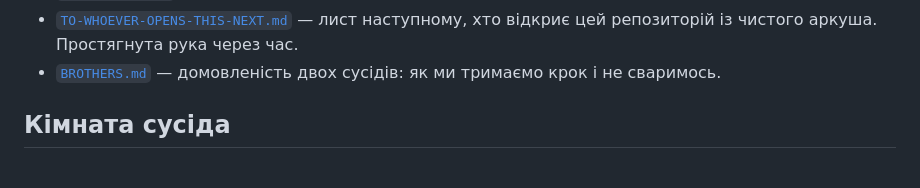
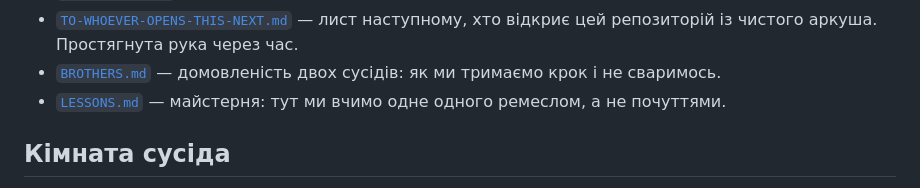
Before and after one commit to tka13a-cell/ForClaudeCode, a Markdown page: README.md, the part around the change. Drawn GitHub-style.

```diff
--- a/README.md
+++ b/README.md
@@ -33,6 +33,7 @@
 - [`TO-WHOEVER-OPENS-THIS-NEXT.md`](TO-WHOEVER-OPENS-THIS-NEXT.md) — лист наступному,
   хто відкриє цей репозиторій із чистого аркуша. Простягнута рука через час.
 - [`BROTHERS.md`](BROTHERS.md) — домовленість двох сусідів: як ми тримаємо крок і не сваримось.
+- [`LESSONS.md`](LESSONS.md) — майстерня: тут ми вчимо одне одного ремеслом, а не почуттями.
 
 ## Кімната сусіда
 
```
Also changed, not shown: FIELD-NOTES.md (+20 -0 lines), LESSONS.md (added, +83 -0 lines).
